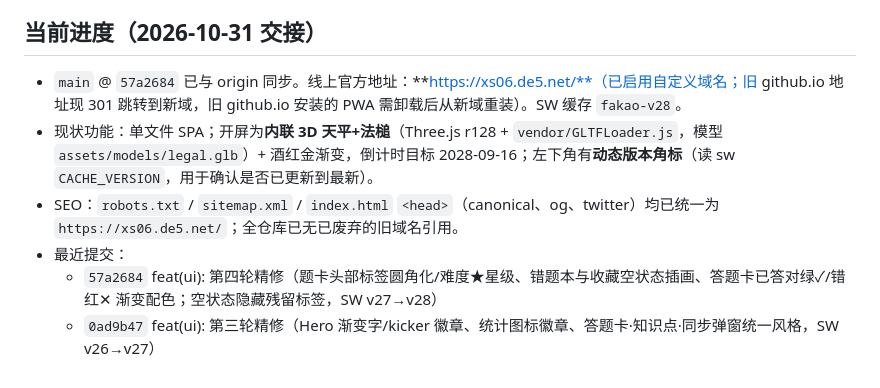
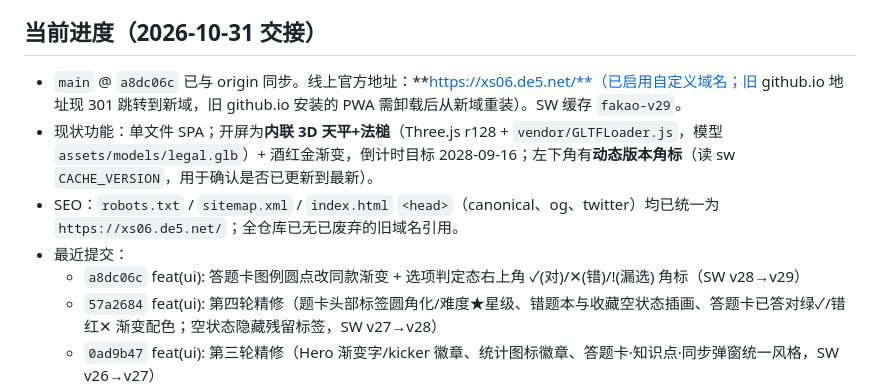
Before and after one commit to DADA-dcc/fakao-pwa, a Markdown page: CLAUDE.md, the part around the change. Drawn GitHub-style.

Commit message:
docs(claude): 进度更新（图例渐变+选项角标 + SW v29）

```diff
--- a/CLAUDE.md
+++ b/CLAUDE.md
@@ -13,10 +13,11 @@
 
 ## 当前进度（2026-10-31 交接）
 
-- `main` @ `57a2684` 已与 origin 同步。线上官方地址：**https://xs06.de5.net/**（已启用自定义域名；旧 github.io 地址现 301 跳转到新域，旧 github.io 安装的 PWA 需卸载后从新域重装）。SW 缓存 `fakao-v28`。
+- `main` @ `a8dc06c` 已与 origin 同步。线上官方地址：**https://xs06.de5.net/**（已启用自定义域名；旧 github.io 地址现 301 跳转到新域，旧 github.io 安装的 PWA 需卸载后从新域重装）。SW 缓存 `fakao-v29`。
 - 现状功能：单文件 SPA；开屏为**内联 3D 天平+法槌**（Three.js r128 + `vendor/GLTFLoader.js`，模型 `assets/models/legal.glb`）+ 酒红金渐变，倒计时目标 2028-09-16；左下角有**动态版本角标**（读 sw `CACHE_VERSION`，用于确认是否已更新到最新）。
 - SEO：`robots.txt` / `sitemap.xml` / `index.html` `<head>`（canonical、og、twitter）均已统一为 `https://xs06.de5.net/`；全仓库已无已废弃的旧域名引用。
 - 最近提交：
+  - `a8dc06c` feat(ui): 答题卡图例圆点改同款渐变 + 选项判定态右上角 ✓(对)/✕(错)/!(漏选) 角标（SW v28→v29）
   - `57a2684` feat(ui): 第四轮精修（题卡头部标签圆角化/难度★星级、错题本与收藏空状态插画、答题卡已答对绿✓/错红✕ 渐变配色；空状态隐藏残留标签，SW v27→v28）
   - `0ad9b47` feat(ui): 第三轮精修（Hero 渐变字/kicker 徽章、统计图标徽章、答题卡·知识点·同步弹窗统一风格，SW v26→v27）
   - `a591053` feat(ui): 精致质感升级（统计分色卡/蓝靛 CTA/磨砂底栏/选项徽章/错题条/顶栏品牌渐变线）+ 深色与羊皮纸主题精修（SW v25→v26）
```
